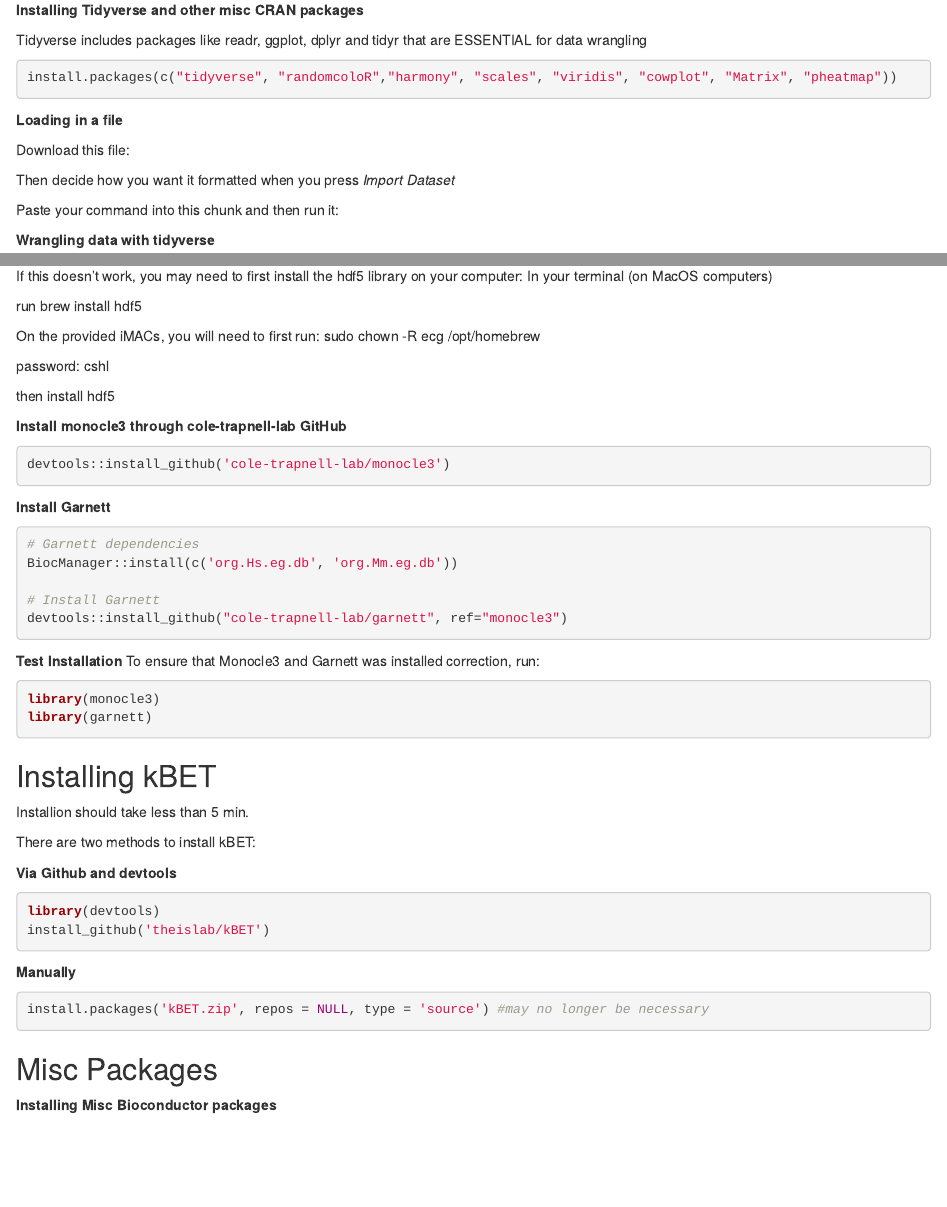
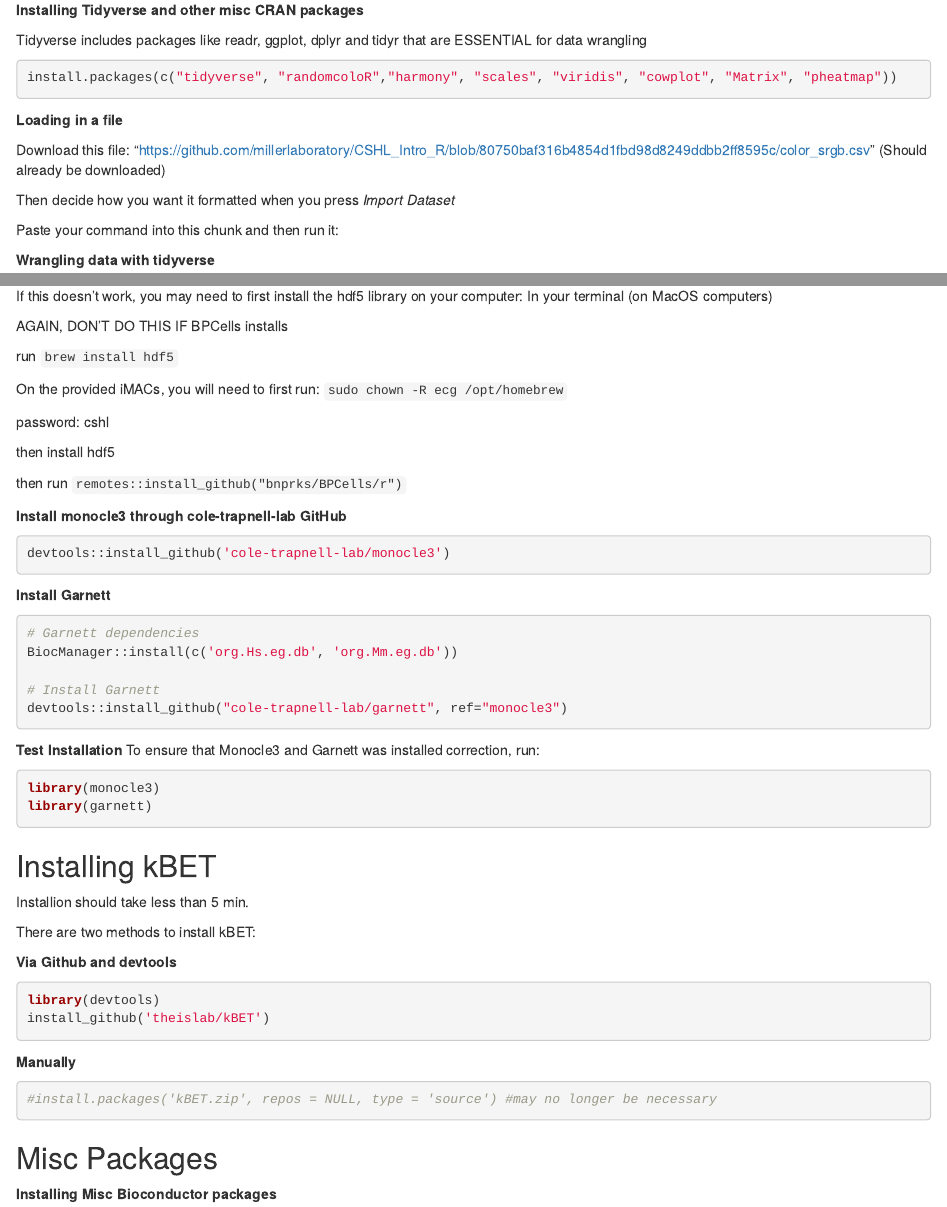
Before and after one commit to millerlaboratory/CSHL_Intro_R, an R Markdown document (getting_started.Rmd): the page in a window 1100 px wide, from 290 px down, and a second part further down, joined at a grey line. Rendered offline with R 4.5, knitr and Pandoc, with nearby package versions; code that draws random numbers runs with fixed seeds of ours.

Commit message:
Added clarifying comments

````diff
--- a/getting_started.Rmd
+++ b/getting_started.Rmd
@@ -34,7 +34,7 @@ install.packages(c("tidyverse", "randomcoloR","harmony", "scales", "viridis", "c
 
 **Loading in a file**
 
-Download this file:
+Download this file: "https://github.com/millerlaboratory/CSHL_Intro_R/blob/80750baf316b4854d1fbd98d8249ddbb2ff8595c/color_srgb.csv" (Should already be downloaded)
 
 Then decide how you want it formatted when you press *Import Dataset*
 
@@ -318,14 +318,18 @@ install.packages('BPCells', repos = c('https://bnprks.r-universe.dev', 'https://
 If this doesn't work, you may need to first install the hdf5 library on your computer:
 In your terminal (on MacOS computers)
 
-run brew install hdf5
+AGAIN, DON'T DO THIS IF BPCells installs
+
+run `brew install hdf5`
 
 On the provided iMACs, you will need to first run:
-sudo chown -R ecg /opt/homebrew
+`sudo chown -R ecg /opt/homebrew`
 
 password: cshl
 
 then install hdf5
+
+then run `remotes::install_github("bnprks/BPCells/r")`
 
 
 **Install monocle3 through cole-trapnell-lab GitHub**
@@ -368,7 +372,7 @@ install_github('theislab/kBET')
 **Manually**
 
 ```{r}
-install.packages('kBET.zip', repos = NULL, type = 'source') #may no longer be necessary
+#install.packages('kBET.zip', repos = NULL, type = 'source') #may no longer be necessary
 ```
 
 ## Misc Packages
````
